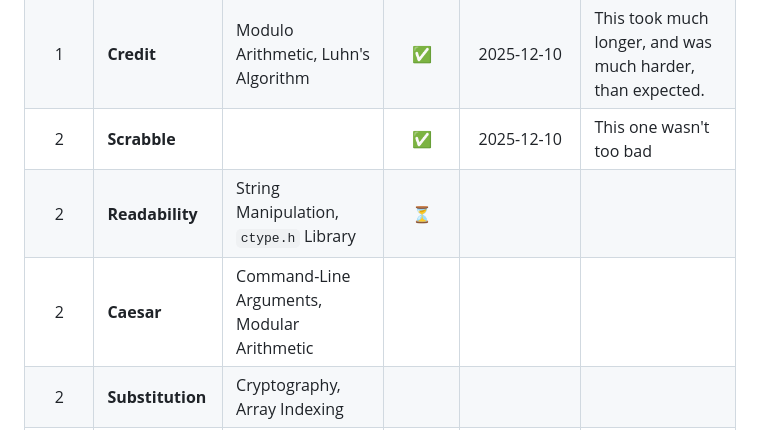
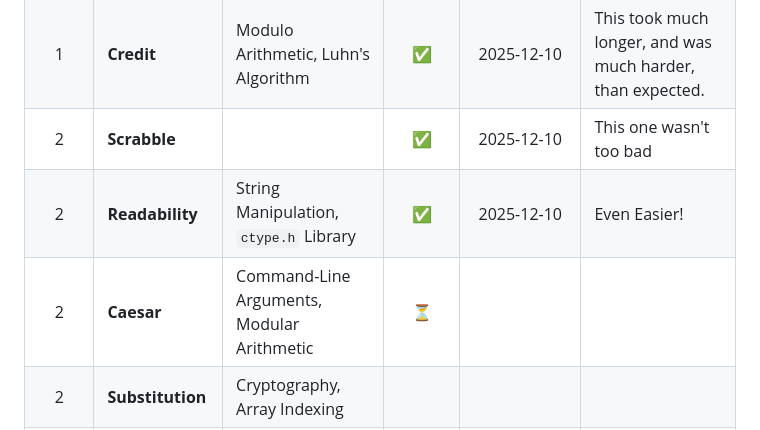
Before and after one commit to Daniel-Burbridge-Developer/cs50x-2025, a Markdown page: ReadME.md, the part around the change. Rendered like a GitHub page.

Commit message:
mark readability complete

```diff
--- a/ReadME.md
+++ b/ReadME.md
@@ -25,8 +25,8 @@ This table includes metrics (Key Concepts, Effort, and Mentor Feedback) designed
 |  1   | **Cash**            | Floating-Point Imprecision, Greedy Algorithms    |   ✅   |   2025-12-02    | N/A                                                        |
 |  1   | **Credit**          | Modulo Arithmetic, Luhn's Algorithm              |   ✅   |   2025-12-10    | This took much longer, and was much harder, than expected. |
 |  2   | **Scrabble**        |                                                  |   ✅   |   2025-12-10    | This one wasn't too bad                                    |
-|  2   | **Readability**     | String Manipulation, `ctype.h` Library           |   ⏳   |                 |                                                            |
-|  2   | **Caesar**          | Command-Line Arguments, Modular Arithmetic       |        |                 |                                                            |
+|  2   | **Readability**     | String Manipulation, `ctype.h` Library           |   ✅   |   2025-12-10    | Even Easier!                                               |
+|  2   | **Caesar**          | Command-Line Arguments, Modular Arithmetic       |   ⏳   |                 |                                                            |
 |  2   | **Substitution**    | Cryptography, Array Indexing                     |        |                 |                                                            |
 |  3   | **Plurality**       | Arrays, Searching, Sorting (Intro)               |        |                 |                                                            |
 |  3   | **Runoff**          | Multi-Dimensional Arrays, Data Structures        |        |                 |                                                            |
```
